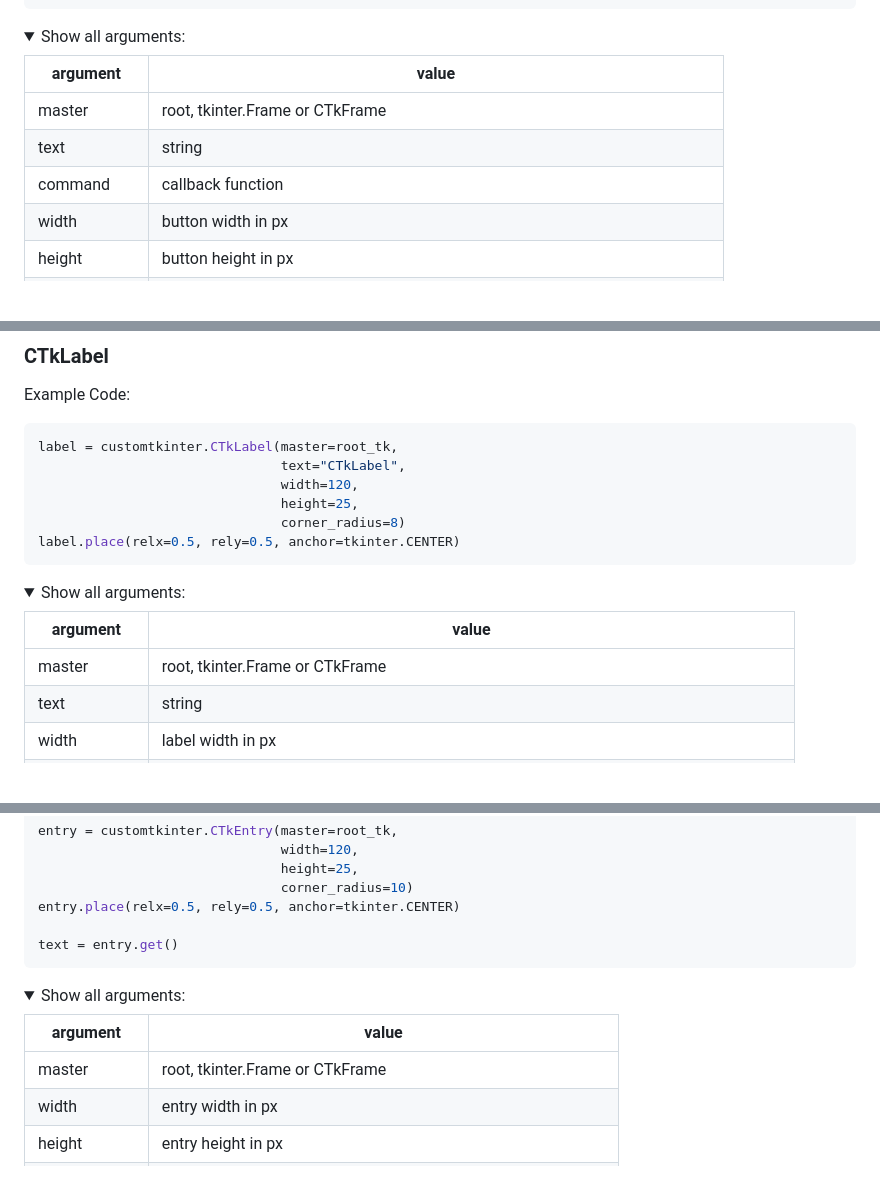
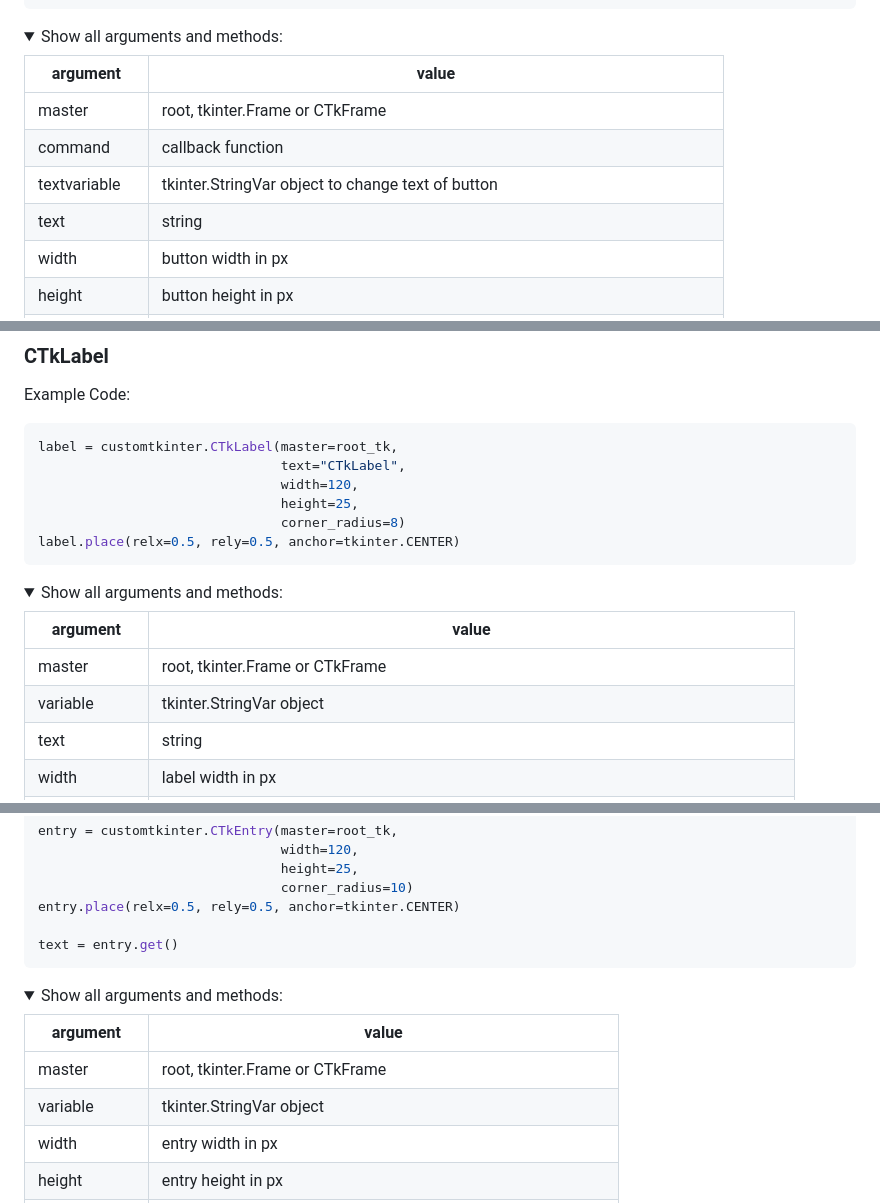
Before and after one commit to TomSchimansky/CustomTkinter, a Markdown page: Readme.md, 3 parts joined by grey strips. Drawn GitHub-style; folded sections open; blank space fills up the shorter version.

Commit message:
added tkinter variables to all possible CTk widgets

````diff
--- a/Readme.md
+++ b/Readme.md
@@ -233,13 +233,14 @@ button = customtkinter.CTkButton(master=root_tk,
 button.place(relx=0.5, rely=0.5, anchor=tkinter.CENTER)
 ```
 <details>
-<summary>Show all arguments:</summary>
+<summary>Show all arguments and methods:</summary>
 
 argument | value
 --- | ---
 master | root, tkinter.Frame or CTkFrame
+command | callback function
+textvariable | tkinter.StringVar object to change text of button
 text | string
-command | callback function
 width | button width in px
 height | button height in px
 corner_radius | corner radius in px
@@ -283,11 +284,12 @@ label = customtkinter.CTkLabel(master=root_tk,
 label.place(relx=0.5, rely=0.5, anchor=tkinter.CENTER)
 ```
 <details>
-<summary>Show all arguments:</summary>
+<summary>Show all arguments and methods:</summary>
 
 argument | value
 --- | ---
 master | root, tkinter.Frame or CTkFrame
+variable | tkinter.StringVar object
 text | string
 width | label width in px
 height | label height in px
@@ -320,11 +322,12 @@ entry.place(relx=0.5, rely=0.5, anchor=tkinter.CENTER)
 text = entry.get()
 ```
 <details>
-<summary>Show all arguments:</summary>
+<summary>Show all arguments and methods:</summary>
 
 argument | value
 --- | ---
 master | root, tkinter.Frame or CTkFrame
+variable | tkinter.StringVar object
 width | entry width in px
 height | entry height in px
 corner_radius | corner radius in px
````
Also changed, not shown: other parts of Readme.md (+9 -8 lines), documentation_images/complex_example_custom_colors.png (renamed from documentation_images/complex_example_other_style.png), 10 other files.
